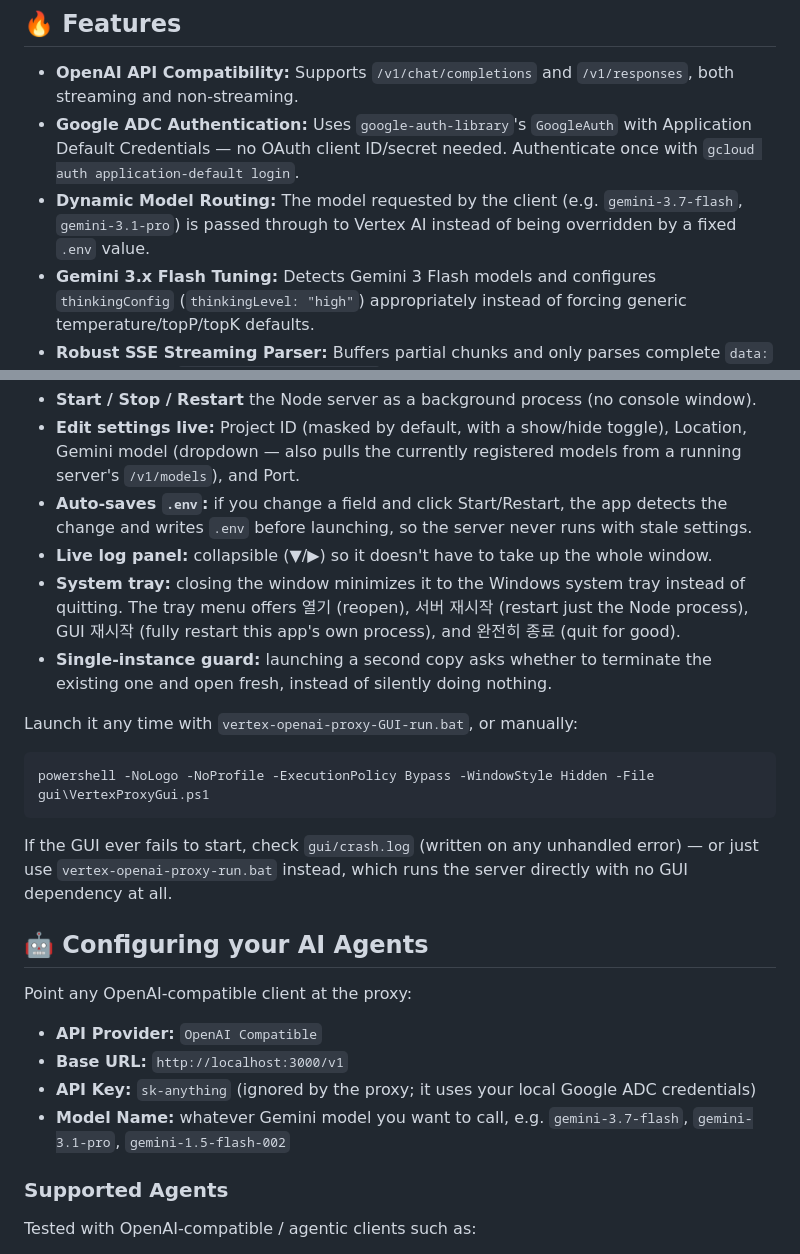
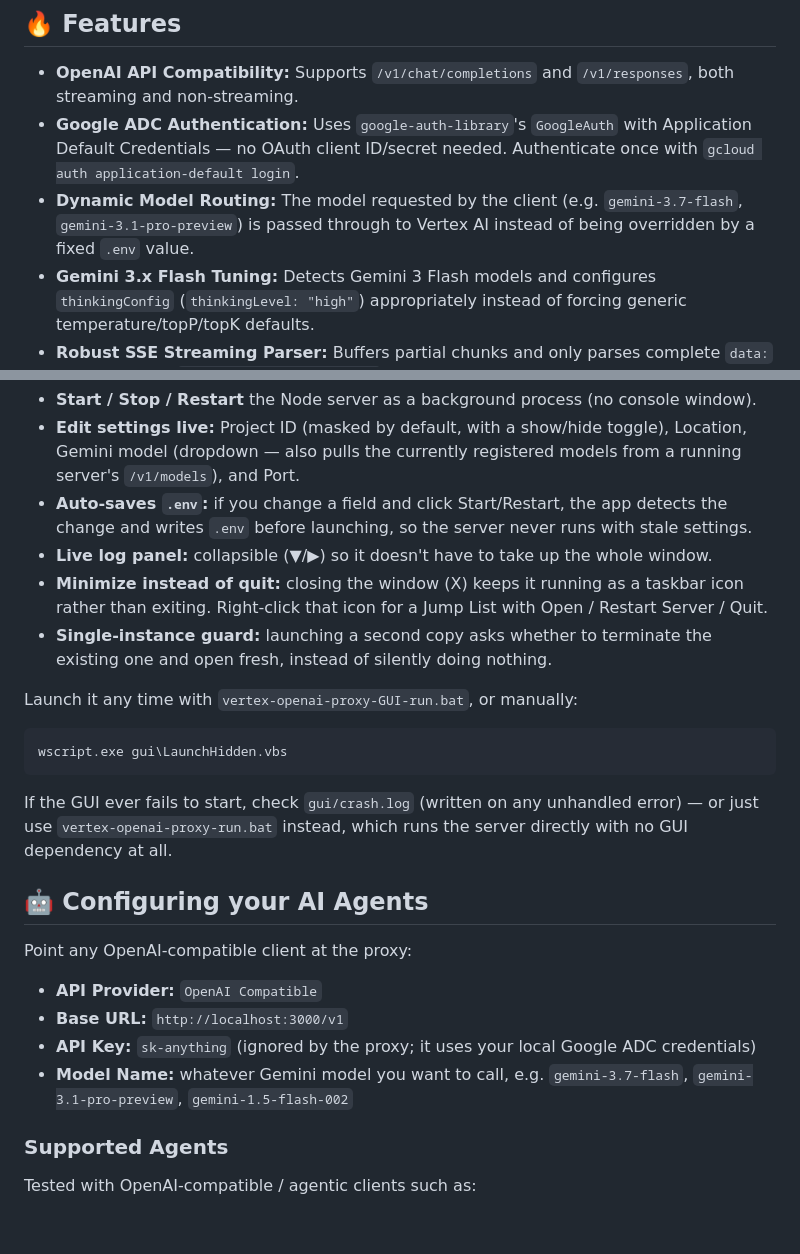
Before and after one commit to designloves2/vertex-openai-proxy, a Markdown page: README.md, 2 parts joined by grey strips. Rendered like a GitHub page; blank space fills up the shorter version.

Commit message:
docs: update README for the finished GUI (taskbar, not tray) and correct model ID
- The GUI section described minimizing to the "system tray"; it
  actually minimizes to a taskbar icon with a working Jump List
  (Open / Restart Server / Quit) — update the description and drop the
  leftover Korean menu labels, matching the final CLAUDE.md writeup.
- Launch instructions now reference gui/LaunchHidden.vbs (via
  wscript.exe), the actual launch mechanism, instead of the earlier
  direct powershell.exe -WindowStyle Hidden invocation.
- gemini-3.1-pro 404s against Vertex AI; corrected the two example
  references to gemini-3.1-pro-preview.

Screenshot path (docs/screenshot-gui.png) is unchanged and ready for
the user to commit their own screenshot there.

````diff
--- a/README.md
+++ b/README.md
@@ -7,7 +7,7 @@ This project was inspired by an earlier open-source Vertex-to-OpenAI proxy conce
 ## 🔥 Features
 - **OpenAI API Compatibility:** Supports `/v1/chat/completions` and `/v1/responses`, both streaming and non-streaming.
 - **Google ADC Authentication:** Uses `google-auth-library`'s `GoogleAuth` with Application Default Credentials — no OAuth client ID/secret needed. Authenticate once with `gcloud auth application-default login`.
-- **Dynamic Model Routing:** The model requested by the client (e.g. `gemini-3.7-flash`, `gemini-3.1-pro`) is passed through to Vertex AI instead of being overridden by a fixed `.env` value.
+- **Dynamic Model Routing:** The model requested by the client (e.g. `gemini-3.7-flash`, `gemini-3.1-pro-preview`) is passed through to Vertex AI instead of being overridden by a fixed `.env` value.
 - **Gemini 3.x Flash Tuning:** Detects Gemini 3 Flash models and configures `thinkingConfig` (`thinkingLevel: "high"`) appropriately instead of forcing generic temperature/topP/topK defaults.
 - **Robust SSE Streaming Parser:** Buffers partial chunks and only parses complete `data:` lines, avoiding `Could not parse SSE event` errors.
 - **Multi-turn Function Calling for Gemini 3:** Captures and restores the `thought_signature` required by Gemini 3 across tool-call turns using an LRU cache, avoiding `Function call is missing a thought_signature (400)` errors.
@@ -93,12 +93,12 @@ Windows users get a small desktop app for managing the proxy, instead of a bare
 - **Edit settings live:** Project ID (masked by default, with a show/hide toggle), Location, Gemini model (dropdown — also pulls the currently registered models from a running server's `/v1/models`), and Port.
 - **Auto-saves `.env`:** if you change a field and click Start/Restart, the app detects the change and writes `.env` before launching, so the server never runs with stale settings.
 - **Live log panel:** collapsible (▼/▶) so it doesn't have to take up the whole window.
-- **System tray:** closing the window minimizes it to the Windows system tray instead of quitting. The tray menu offers 열기 (reopen), 서버 재시작 (restart just the Node process), GUI 재시작 (fully restart this app's own process), and 완전히 종료 (quit for good).
+- **Minimize instead of quit:** closing the window (X) keeps it running as a taskbar icon rather than exiting. Right-click that icon for a Jump List with Open / Restart Server / Quit.
 - **Single-instance guard:** launching a second copy asks whether to terminate the existing one and open fresh, instead of silently doing nothing.
 
 Launch it any time with `vertex-openai-proxy-GUI-run.bat`, or manually:
 ```powershell
-powershell -NoLogo -NoProfile -ExecutionPolicy Bypass -WindowStyle Hidden -File gui\VertexProxyGui.ps1
+wscript.exe gui\LaunchHidden.vbs
 ```
 
 If the GUI ever fails to start, check `gui/crash.log` (written on any unhandled error) — or just use `vertex-openai-proxy-run.bat` instead, which runs the server directly with no GUI dependency at all.
@@ -110,7 +110,7 @@ Point any OpenAI-compatible client at the proxy:
 *   **API Provider:** `OpenAI Compatible`
 *   **Base URL:** `http://localhost:3000/v1`
 *   **API Key:** `sk-anything` (ignored by the proxy; it uses your local Google ADC credentials)
-*   **Model Name:** whatever Gemini model you want to call, e.g. `gemini-3.7-flash`, `gemini-3.1-pro`, `gemini-1.5-flash-002`
+*   **Model Name:** whatever Gemini model you want to call, e.g. `gemini-3.7-flash`, `gemini-3.1-pro-preview`, `gemini-1.5-flash-002`
 
 ### Supported Agents
 Tested with OpenAI-compatible / agentic clients such as:
````
